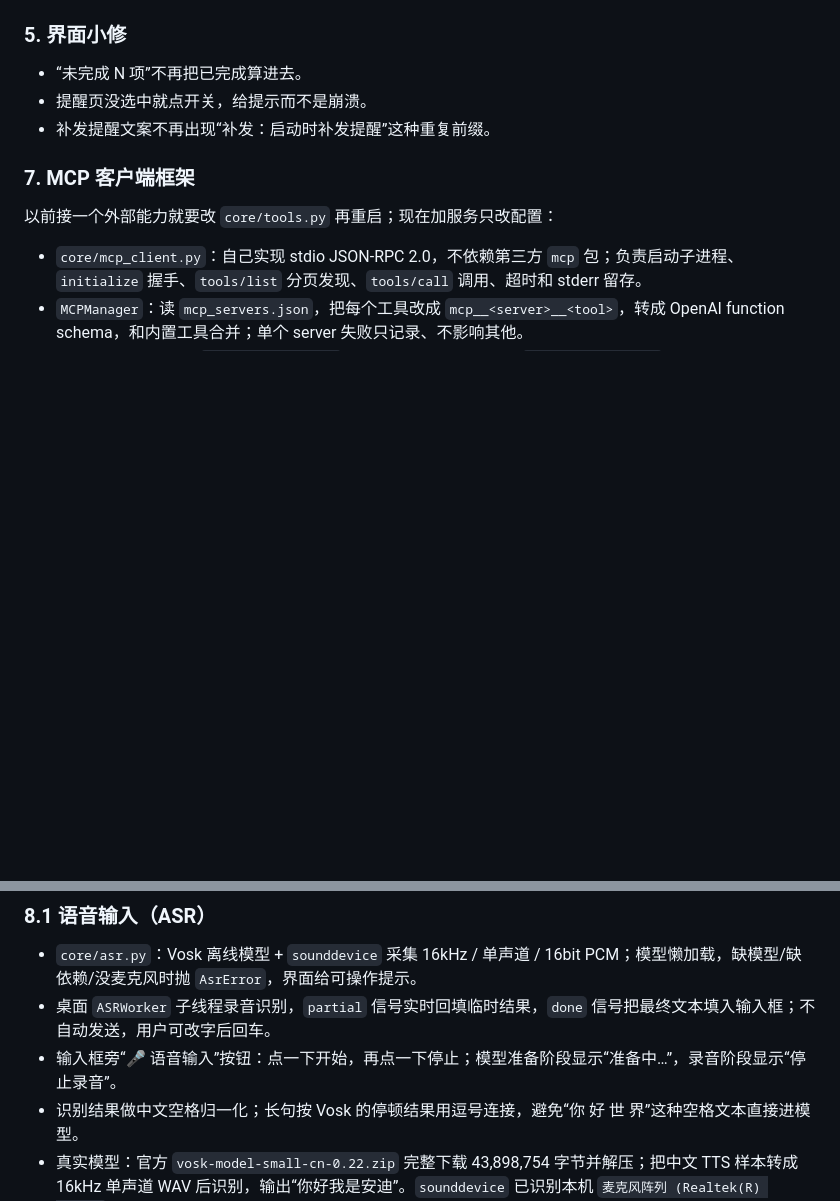
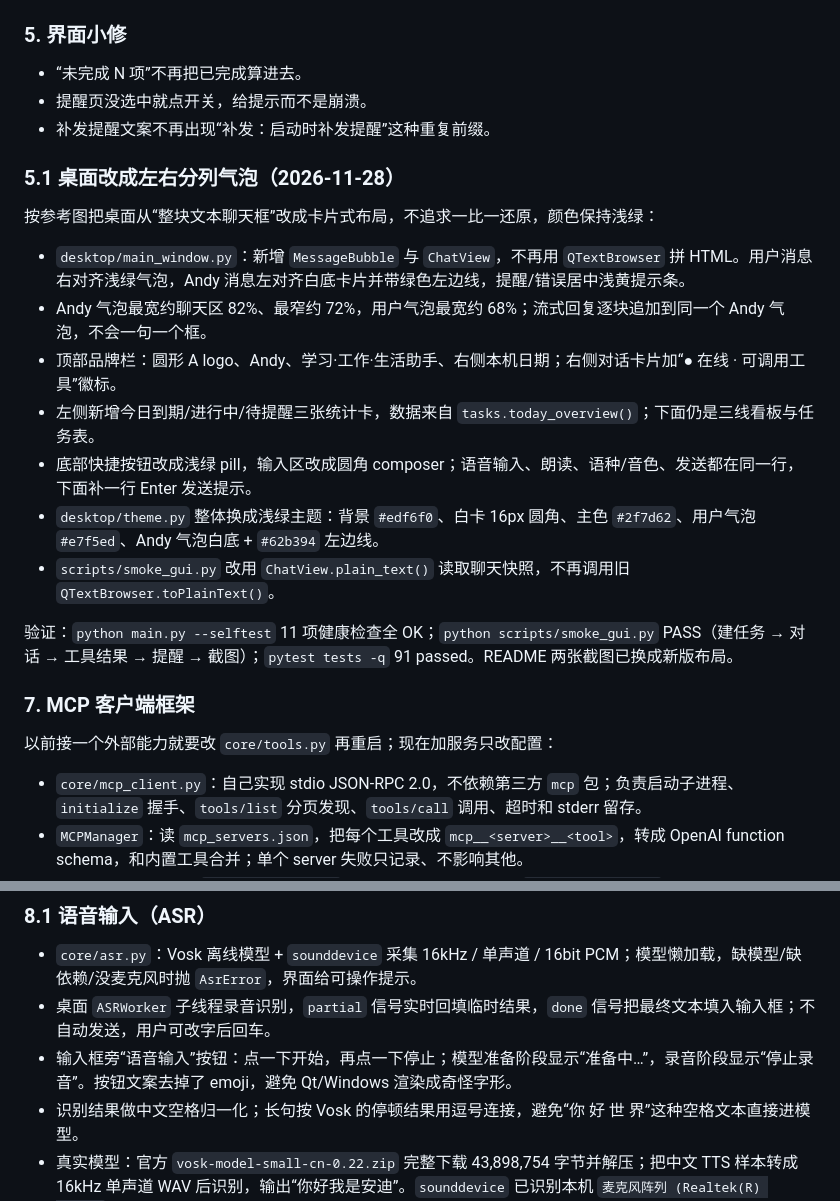
Before and after one commit to SWI423/Andy-Desk, a Markdown page: docs/PROGRESS.md, 2 parts joined by grey strips. Rendered like a GitHub page; blank space fills up the shorter version.

```diff
--- a/docs/PROGRESS.md
+++ b/docs/PROGRESS.md
@@ -85,6 +85,20 @@ python scripts\chat_flow.py          # 11 轮连续对话
 - 提醒页没选中就点开关，给提示而不是崩溃。
 - 补发提醒文案不再出现“补发：启动时补发提醒”这种重复前缀。
 
+### 5.1 桌面改成左右分列气泡（2026-11-28）
+
+按参考图把桌面从“整块文本聊天框”改成卡片式布局，不追求一比一还原，颜色保持浅绿：
+
+- `desktop/main_window.py`：新增 `MessageBubble` 与 `ChatView`，不再用 `QTextBrowser` 拼 HTML。用户消息右对齐浅绿气泡，Andy 消息左对齐白底卡片并带绿色左边线，提醒/错误居中浅黄提示条。
+- Andy 气泡最宽约聊天区 82%、最窄约 72%，用户气泡最宽约 68%；流式回复逐块追加到同一个 Andy 气泡，不会一句一个框。
+- 顶部品牌栏：圆形 A logo、Andy、学习·工作·生活助手、右侧本机日期；右侧对话卡片加“● 在线 · 可调用工具”徽标。
+- 左侧新增今日到期/进行中/待提醒三张统计卡，数据来自 `tasks.today_overview()`；下面仍是三线看板与任务表。
+- 底部快捷按钮改成浅绿 pill，输入区改成圆角 composer；语音输入、朗读、语种/音色、发送都在同一行，下面补一行 Enter 发送提示。
+- `desktop/theme.py` 整体换成浅绿主题：背景 `#edf6f0`、白卡 16px 圆角、主色 `#2f7d62`、用户气泡 `#e7f5ed`、Andy 气泡白底 + `#62b394` 左边线。
+- `scripts/smoke_gui.py` 改用 `ChatView.plain_text()` 读取聊天快照，不再调用旧 `QTextBrowser.toPlainText()`。
+
+验证：`python main.py --selftest` 11 项健康检查全 OK；`python scripts/smoke_gui.py` PASS（建任务 → 对话 → 工具结果 → 提醒 → 截图）；`pytest tests -q` 91 passed。README 两张截图已换成新版布局。
+
 ### 7. MCP 客户端框架
 
 以前接一个外部能力就要改 `core/tools.py` 再重启；现在加服务只改配置：
@@ -111,7 +125,7 @@ python scripts\chat_flow.py          # 11 轮连续对话
 
 - `core/asr.py`：Vosk 离线模型 + `sounddevice` 采集 16kHz / 单声道 / 16bit PCM；模型懒加载，缺模型/缺依赖/没麦克风时抛 `AsrError`，界面给可操作提示。
 - 桌面 `ASRWorker` 子线程录音识别，`partial` 信号实时回填临时结果，`done` 信号把最终文本填入输入框；不自动发送，用户可改字后回车。
-- 输入框旁“🎤 语音输入”按钮：点一下开始，再点一下停止；模型准备阶段显示“准备中…”，录音阶段显示“停止录音”。
+- 输入框旁“语音输入”按钮：点一下开始，再点一下停止；模型准备阶段显示“准备中…”，录音阶段显示“停止录音”。按钮文案去掉了 emoji，避免 Qt/Windows 渲染成奇怪字形。
 - 识别结果做中文空格归一化；长句按 Vosk 的停顿结果用逗号连接，避免“你 好 世 界”这种空格文本直接进模型。
 - 真实模型：官方 `vosk-model-small-cn-0.22.zip` 完整下载 43,898,754 字节并解压；把中文 TTS 样本转成 16kHz 单声道 WAV 后识别，输出“你好我是安迪”。`sounddevice` 已识别本机 `麦克风阵列 (Realtek(R) Audio)`，16kHz/单声道/int16 参数校验通过；真人麦克风端到端复测还没做。
 
```
Also changed, not shown: README.md (+1 -1 lines), docs/TEST_REPORT.md (+1 -1 lines), docs/images/gui_flow.png, docs/images/selftest_window.png, 3 other files.
